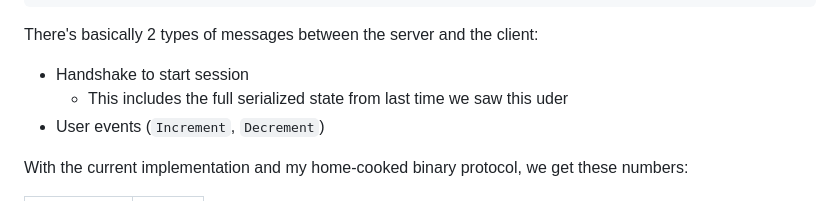
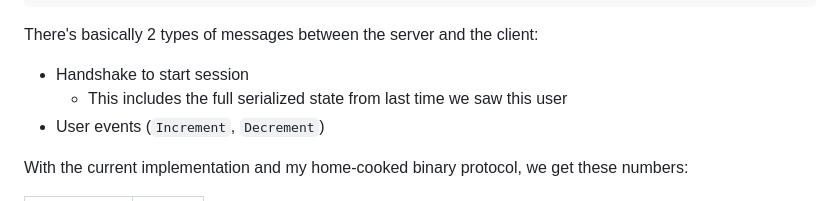
Before and after one commit to hejfelix/fennec, a Markdown page: README.md, the part around the change. Drawn GitHub-style.

```diff
--- a/README.md
+++ b/README.md
@@ -113,7 +113,7 @@ end CounterKernel
 There's basically 2 types of messages between the server and the client:
 
 * Handshake to start session
-    * This includes the full serialized state from last time we saw this uder
+    * This includes the full serialized state from last time we saw this user
 * User events (`Increment`, `Decrement`)
 
 With the current implementation and my home-cooked binary protocol, we get these numbers:
```
